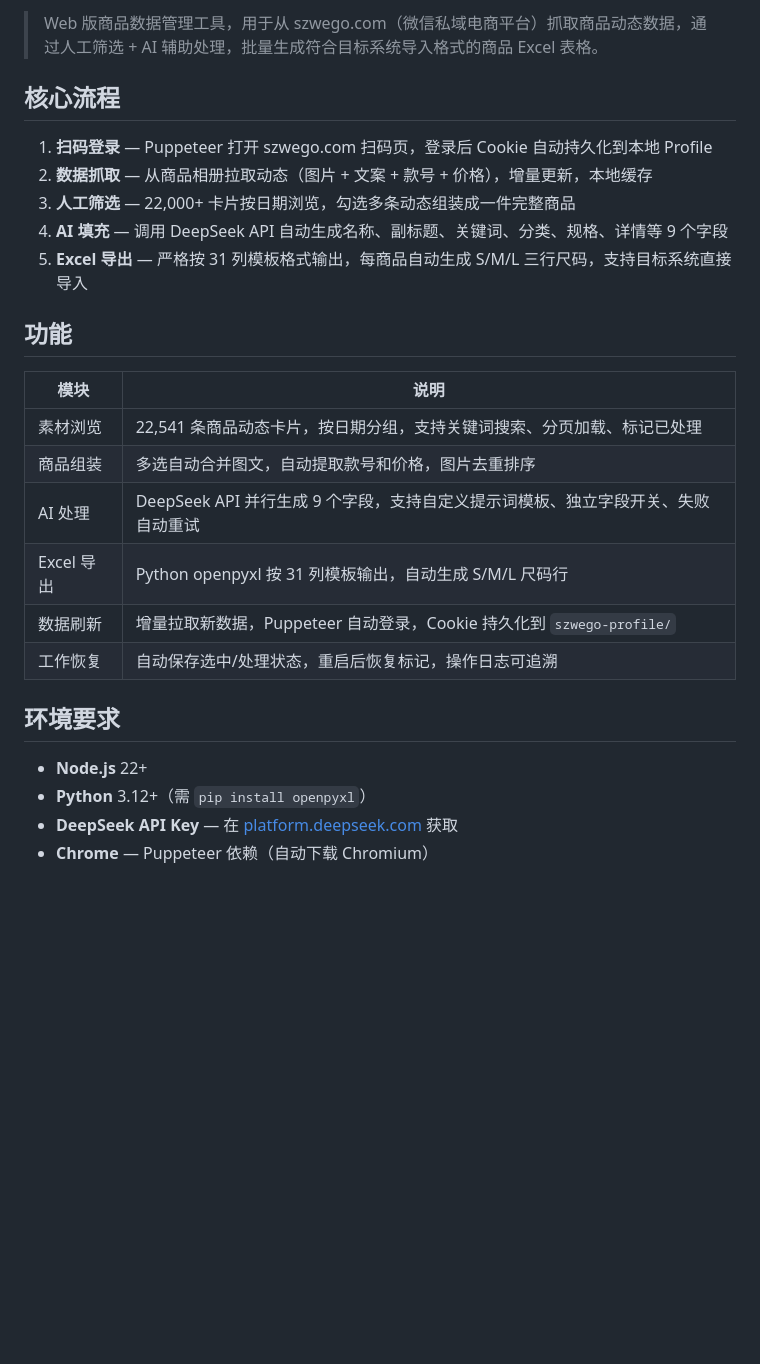
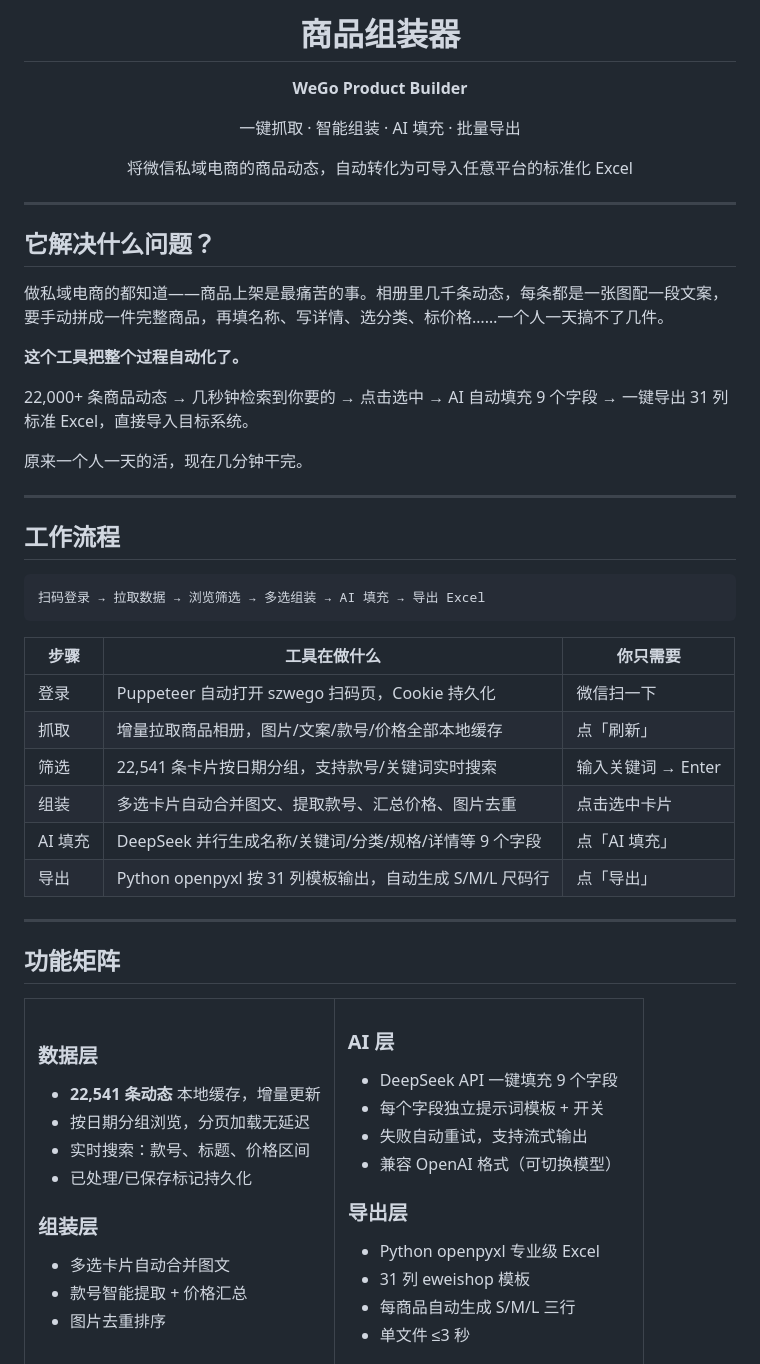
Before and after one commit to 2837123/wego, a Markdown page: README.md, the part around one of its changes. Rendered like a GitHub page; blank space fills up the shorter version.

````diff
--- a/README.md
+++ b/README.md
@@ -2,28 +7,67 @@
 
-> Web 版商品数据管理工具，用于从 szwego.com（微信私域电商平台）抓取商品动态数据，通过人工筛选 + AI 辅助处理，批量生成符合目标系统导入格式的商品 Excel 表格。
+<h1 align="center">商品组装器</h1>
+<p align="center"><strong>WeGo Product Builder</strong></p>
+<p align="center">一键抓取 · 智能组装 · AI 填充 · 批量导出</p>
+<p align="center">将微信私域电商的商品动态，自动转化为可导入任意平台的标准化 Excel</p>
 
-## 核心流程
+---
 
-1. **扫码登录** — Puppeteer 打开 szwego.com 扫码页，登录后 Cookie 自动持久化到本地 Profile
-2. **数据抓取** — 从商品相册拉取动态（图片 + 文案 + 款号 + 价格），增量更新，本地缓存
-3. **人工筛选** — 22,000+ 卡片按日期浏览，勾选多条动态组装成一件完整商品
-4. **AI 填充** — 调用 DeepSeek API 自动生成名称、副标题、关键词、分类、规格、详情等 9 个字段
-5. **Excel 导出** — 严格按 31 列模板格式输出，每商品自动生成 S/M/L 三行尺码，支持目标系统直接导入
+## 它解决什么问题？
 
-## 功能
+做私域电商的都知道——商品上架是最痛苦的事。相册里几千条动态，每条都是一张图配一段文案，要手动拼成一件完整商品，再填名称、写详情、选分类、标价格……一个人一天搞不了几件。
 
-| 模块 | 说明 |
-|------|------|
-| 素材浏览 | 22,541 条商品动态卡片，按日期分组，支持关键词搜索、分页加载、标记已处理 |
-| 商品组装 | 多选自动合并图文，自动提取款号和价格，图片去重排序 |
-| AI 处理 | DeepSeek API 并行生成 9 个字段，支持自定义提示词模板、独立字段开关、失败自动重试 |
-| Excel 导出 | Python openpyxl 按 31 列模板输出，自动生成 S/M/L 尺码行 |
-| 数据刷新 | 增量拉取新数据，Puppeteer 自动登录，Cookie 持久化到 `szwego-profile/` |
-| 工作恢复 | 自动保存选中/处理状态，重启后恢复标记，操作日志可追溯 |
+**这个工具把整个过程自动化了。**
 
-## 环境要求
+22,000+ 条商品动态 → 几秒钟检索到你要的 → 点击选中 → AI 自动填充 9 个字段 → 一键导出 31 列标准 Excel，直接导入目标系统。
 
-- **Node.js** 22+
-- **Python** 3.12+（需 `pip install openpyxl`）
-- **DeepSeek API Key** — 在 [platform.deepseek.com](https://platform.deepseek.com) 获取
-- **Chrome** — Puppeteer 依赖（自动下载 Chromium）
+原来一个人一天的活，现在几分钟干完。
+
+---
+
+## 工作流程
+
+```
+扫码登录 → 拉取数据 → 浏览筛选 → 多选组装 → AI 填充 → 导出 Excel
+```
+
+| 步骤 | 工具在做什么 | 你只需要 |
+|------|-------------|---------|
+| 登录 | Puppeteer 自动打开 szwego 扫码页，Cookie 持久化 | 微信扫一下 |
+| 抓取 | 增量拉取商品相册，图片/文案/款号/价格全部本地缓存 | 点「刷新」 |
+| 筛选 | 22,541 条卡片按日期分组，支持款号/关键词实时搜索 | 输入关键词 → Enter |
+| 组装 | 多选卡片自动合并图文、提取款号、汇总价格、图片去重 | 点击选中卡片 |
+| AI 填充 | DeepSeek 并行生成名称/关键词/分类/规格/详情等 9 个字段 | 点「AI 填充」 |
+| 导出 | Python openpyxl 按 31 列模板输出，自动生成 S/M/L 尺码行 | 点「导出」 |
+
+---
+
+## 功能矩阵
+
+<table>
+<tr><td width="50%">
+
+### 数据层
+- **22,541 条动态** 本地缓存，增量更新
+- 按日期分组浏览，分页加载无延迟
+- 实时搜索：款号、标题、价格区间
+- 已处理/已保存标记持久化
+
+### 组装层
+- 多选卡片自动合并图文
+- 款号智能提取 + 价格汇总
+- 图片去重排序
+
+</td><td width="50%">
+
+### AI 层
+- DeepSeek API 一键填充 9 个字段
+- 每个字段独立提示词模板 + 开关
+- 失败自动重试，支持流式输出
+- 兼容 OpenAI 格式（可切换模型）
+
+### 导出层
+- Python openpyxl 专业级 Excel
+- 31 列 eweishop 模板
+- 每商品自动生成 S/M/L 三行
+- 单文件 ≤3 秒
+
````
Also changed, not shown: other parts of README.md (+109 -72 lines).
